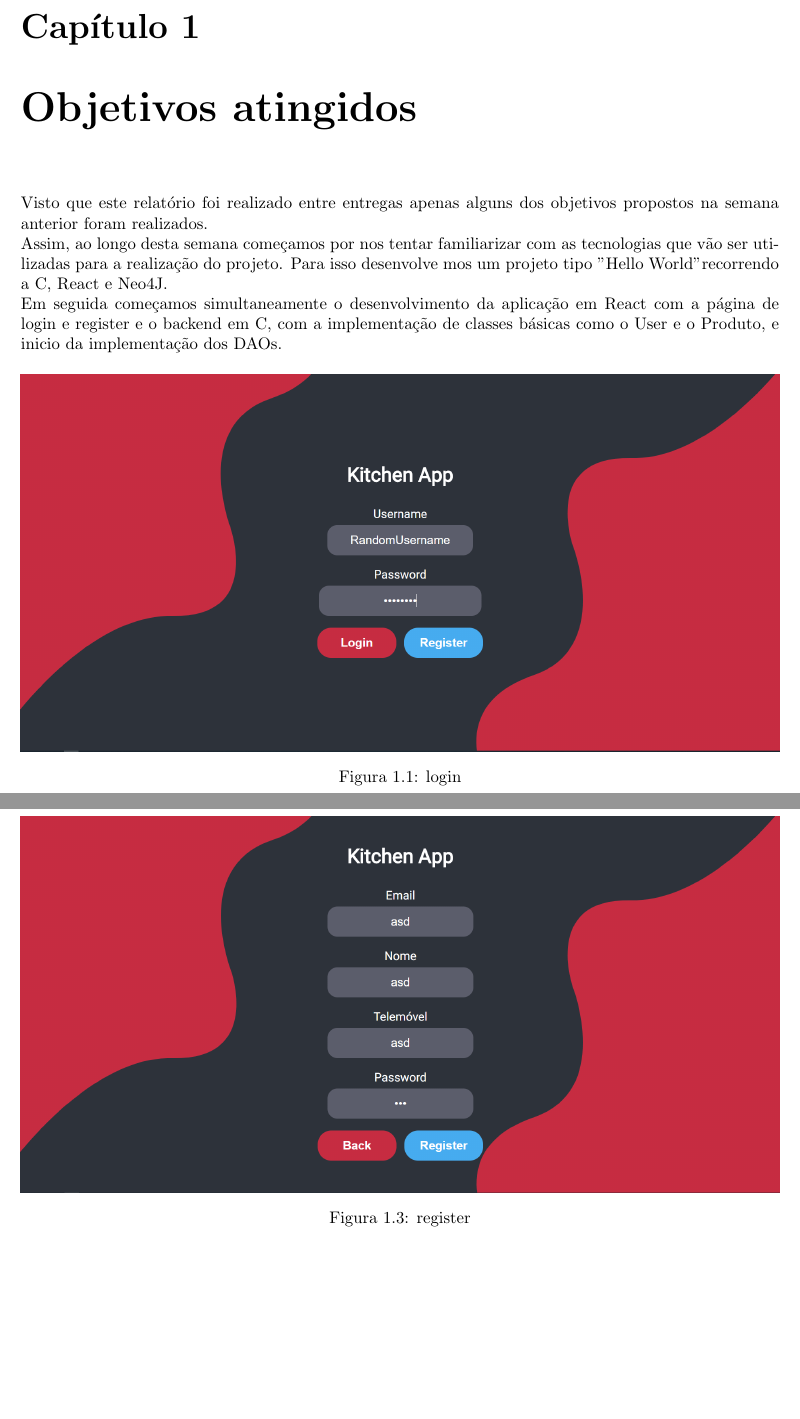
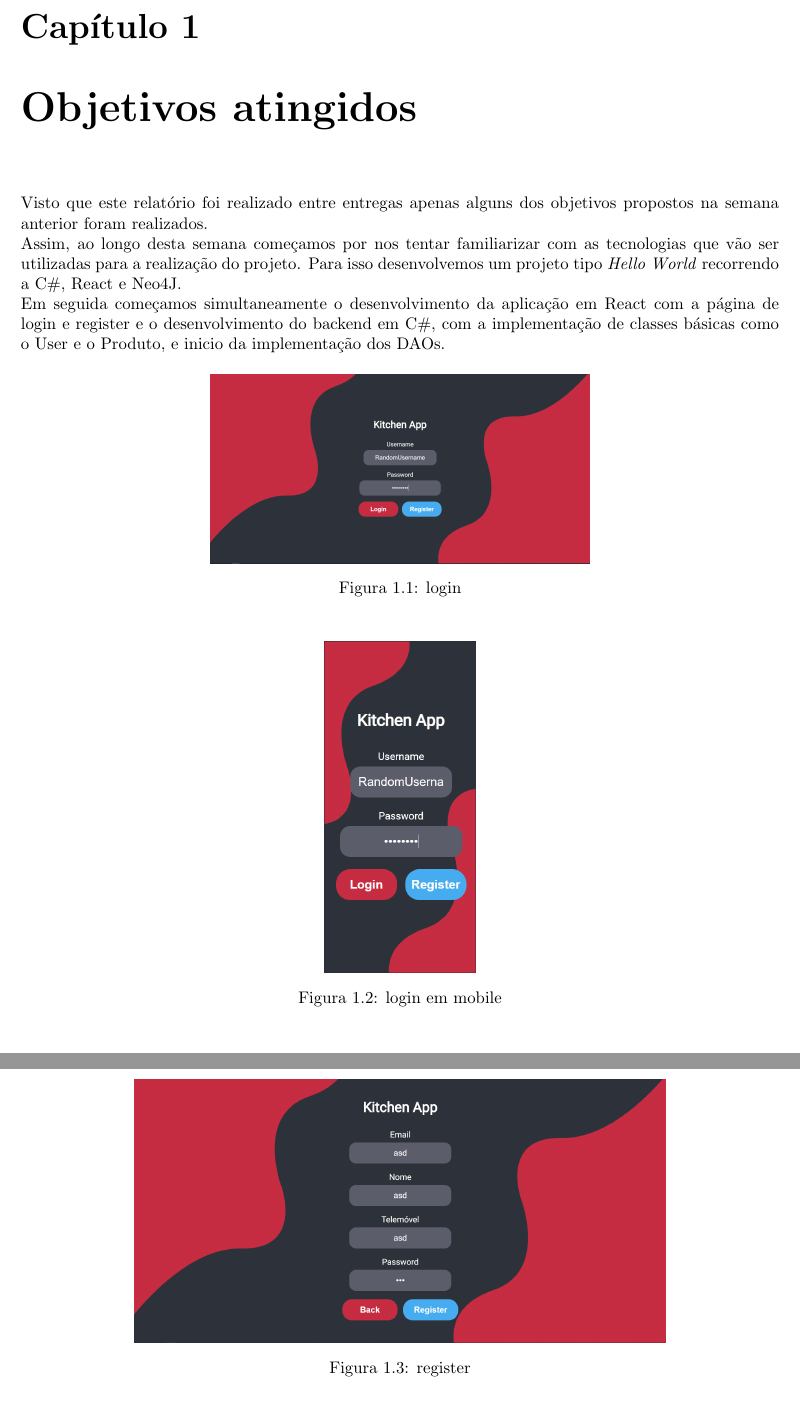
Before and after one commit to JoseFilipeFerreira/KitchenApp, a LaTeX document (report/corona01/Report.tex): two parts of pages 2 and 4 of 6 before the commit and two parts of pages 2 and 3 of 4 after it, joined at a grey line, cut so that both start at the same text, the shorter picture padded with empty space. Compiled offline with pdfLaTeX.

Commit message:
add final version

```diff
--- a/report/corona01/Report.tex
+++ b/report/corona01/Report.tex
@@ -60,35 +60,37 @@ Visto que este relatório foi realizado entre entregas apenas alguns dos
 objetivos propostos na semana anterior foram realizados. \\
 Assim, ao longo desta semana começamos por nos tentar familiarizar com as
 tecnologias que vão ser utilizadas para a realização do projeto. Para isso
-desenvolve mos um projeto tipo "Hello World" recorrendo a C#, React e Neo4J.\\
+desenvolvemos um projeto tipo \textit{Hello World} recorrendo a C\#, React e
+Neo4J.\\
 Em seguida começamos simultaneamente o desenvolvimento da aplicação em React com
-a página de login e register e o backend em C#, com a implementação de classes
-básicas como o User e o Produto, e inicio da implementação dos DAOs.
+a página de login e register e o desenvolvimento do backend em C\#, com a
+implementação de classes básicas como o User e o Produto, e inicio da
+implementação dos DAOs.
 
 \begin{figure}[H]
     \centering
-    \includegraphics[width=\textwidth]{images/login.png}
+    \includegraphics[width=0.5\textwidth]{images/login.png}
     \caption{login}
     \label{fig:login}
 \end{figure}
 
 \begin{figure}[H]
     \centering
-    \includegraphics[width=\textwidth]{images/login_mobile.png}
+    \includegraphics[width=0.2\textwidth]{images/login_mobile.png}
     \caption{login em mobile}
     \label{fig:login_mobile}
 \end{figure}
 
 \begin{figure}[H]
     \centering
-    \includegraphics[width=\textwidth]{images/generate.png}
+    \includegraphics[width=0.7\textwidth]{images/generate.png}
     \caption{register}
     \label{fig:register}
 \end{figure}
 
 \begin{figure}[H]
     \centering
-    \includegraphics[width=\textwidth]{images/generate_mobile.png}
+    \includegraphics[width=0.3\textwidth]{images/generate_mobile.png}
     \caption{register em mobile}
     \label{fig:register_mobile}
 \end{figure}
```
Also changed, not shown: report/corona01/Report.pdf (added).
